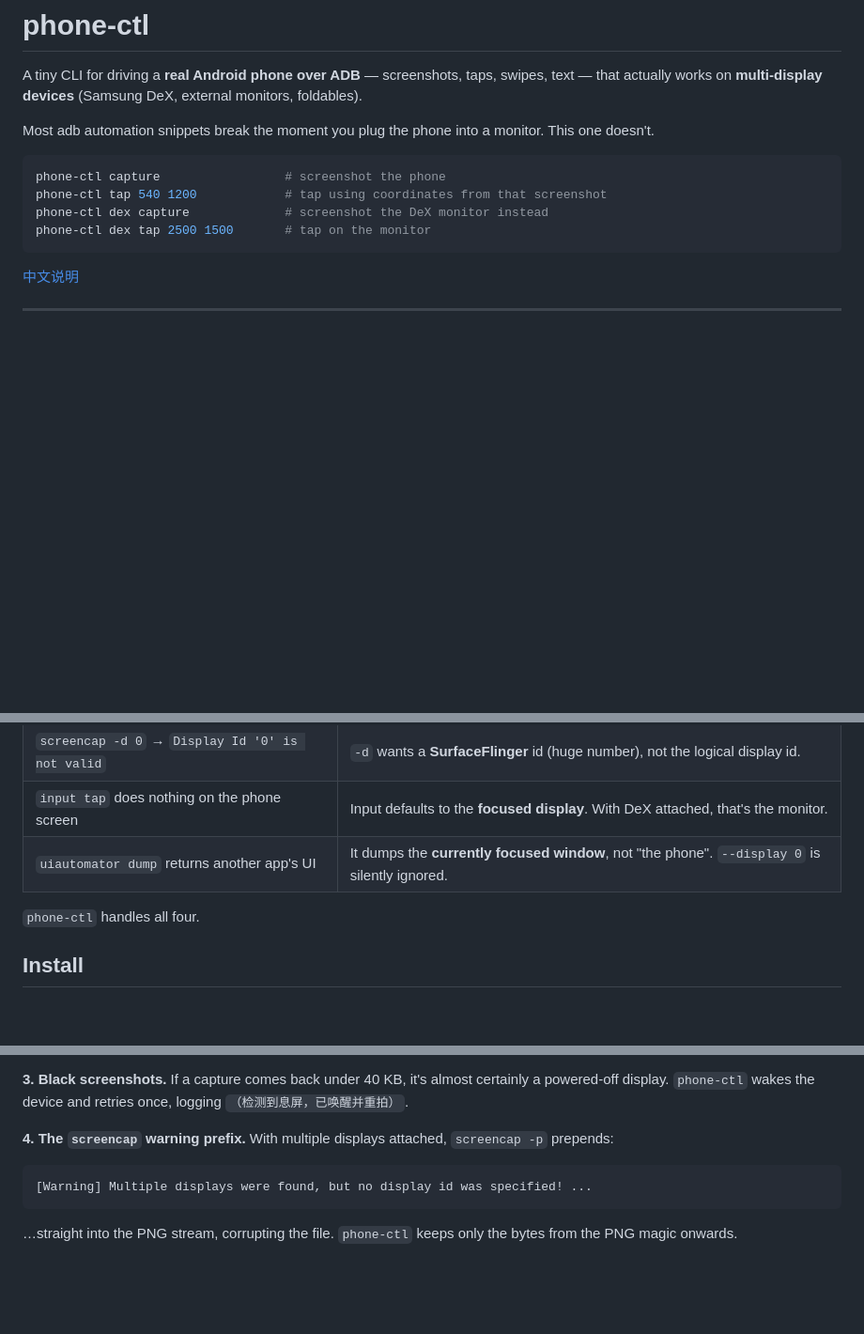
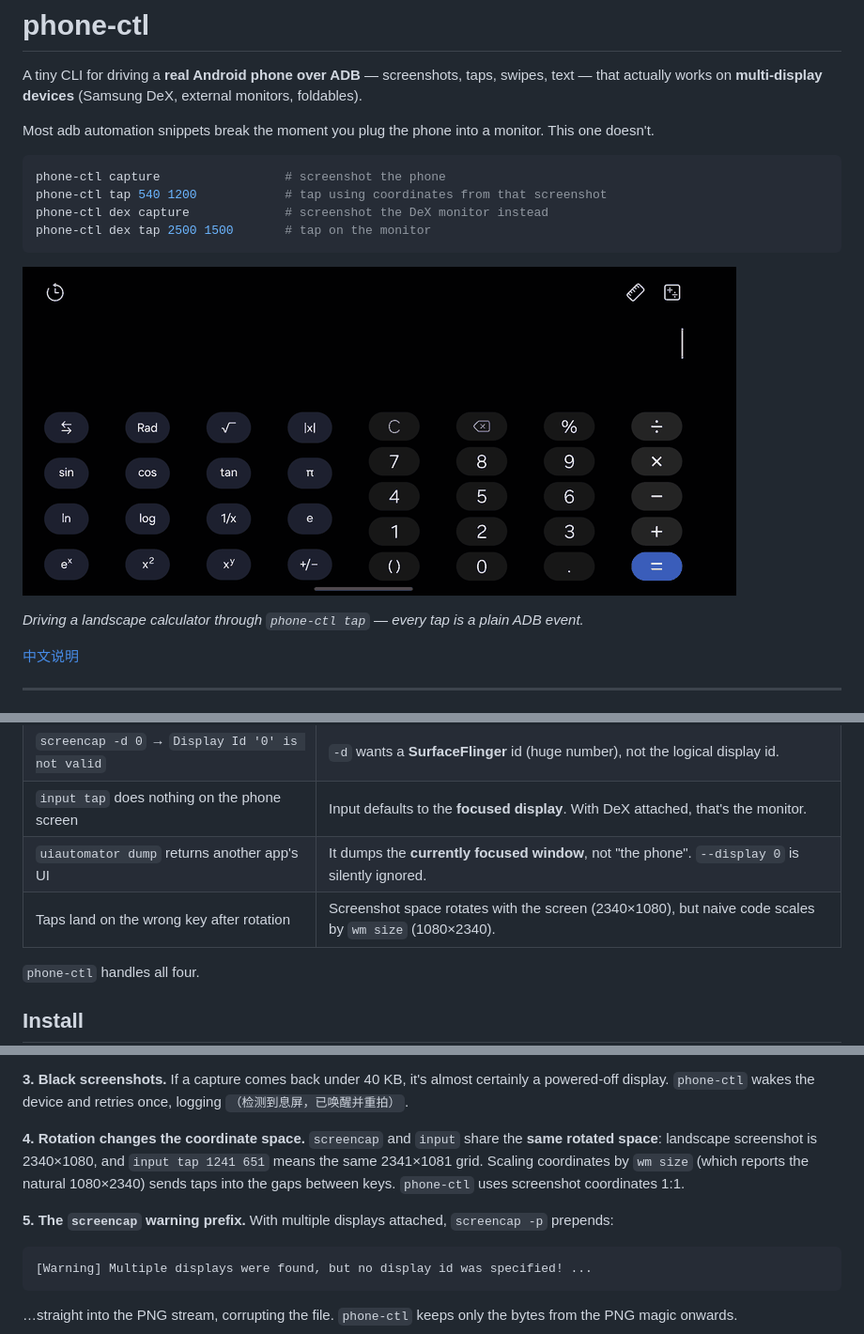
Before and after one commit to eligao123/phone-ctl, a Markdown page: README.md, 3 parts joined by grey strips. Shown at 94% size. GitHub-like rendering; pictures changed too: demo.gif (added); blank space fills up the shorter version.

Commit message:
add demo gif; document rotation coordinate space
Landscape screenshots are 2340x1080 and input shares that space, so scaling
by wm size (1080x2340) pushes taps into the gaps between keys.

````diff
--- a/README.md
+++ b/README.md
@@ -11,6 +11,10 @@ phone-ctl tap 540 1200            # tap using coordinates from that screenshot
 phone-ctl dex capture             # screenshot the DeX monitor instead
 phone-ctl dex tap 2500 1500       # tap on the monitor
 ```
+
+![demo](demo.gif)
+
+*Driving a landscape calculator through `phone-ctl tap` — every tap is a plain ADB event.*
 
 [中文说明](README.zh-CN.md)
 
@@ -27,6 +31,7 @@ probably hit all four of these:
 | `screencap -d 0` → `Display Id '0' is not valid` | `-d` wants a **SurfaceFlinger** id (huge number), not the logical display id. |
 | `input tap` does nothing on the phone screen | Input defaults to the **focused display**. With DeX attached, that's the monitor. |
 | `uiautomator dump` returns another app's UI | It dumps the **currently focused window**, not "the phone". `--display 0` is silently ignored. |
+| Taps land on the wrong key after rotation | Screenshot space rotates with the screen (2340×1080), but naive code scales by `wm size` (1080×2340). |
 
 `phone-ctl` handles all four.
 
@@ -93,7 +98,13 @@ Every injected event is pinned: `adb shell input -d <logical-id> ...`.
 If a capture comes back under 40 KB, it's almost certainly a powered-off display. `phone-ctl` wakes
 the device and retries once, logging `（检测到息屏，已唤醒并重拍）`.
 
-**4. The `screencap` warning prefix.**
+**4. Rotation changes the coordinate space.**
+`screencap` and `input` share the **same rotated space**: landscape screenshot is 2340×1080, and
+`input tap 1241 651` means the same 2341×1081 grid. Scaling coordinates by `wm size` (which reports
+the natural 1080×2340) sends taps into the gaps between keys. `phone-ctl` uses screenshot
+coordinates 1:1.
+
+**5. The `screencap` warning prefix.**
 With multiple displays attached, `screencap -p` prepends:
 
 ```
````
Also changed, not shown: README.zh-CN.md (+8 -1 lines).
